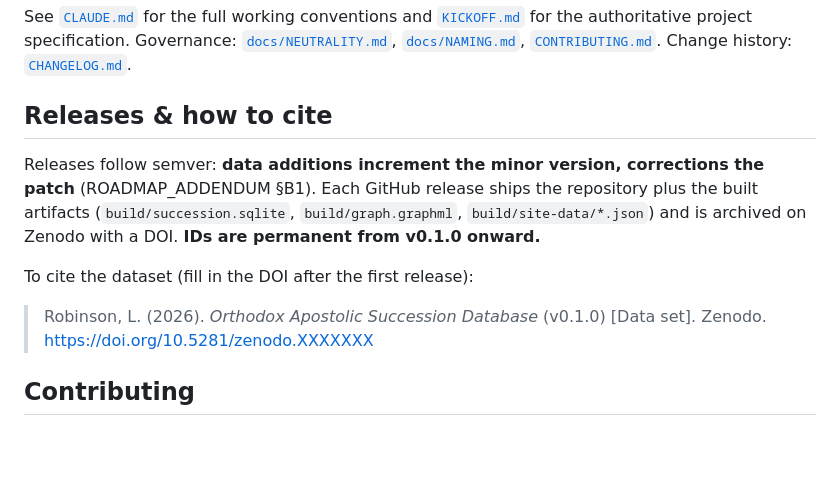
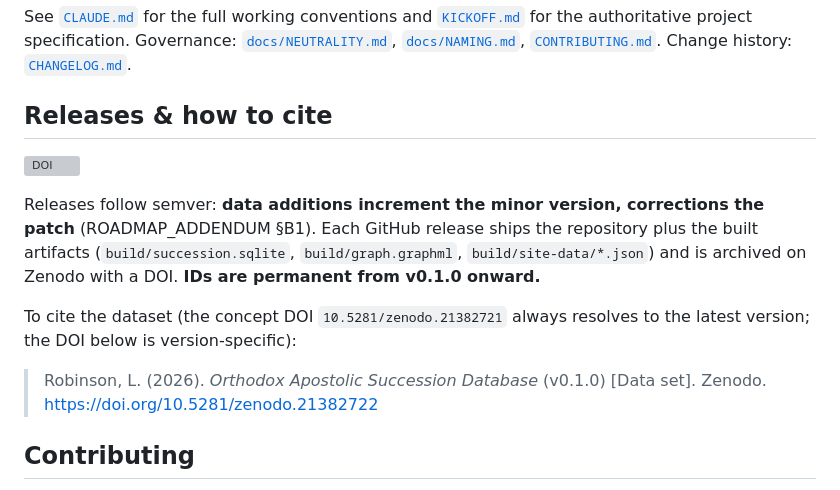
Before and after one commit to TonyLeroyRobin/orthodox-succession, a Markdown page: README.md, the part around the change. GitHub-like rendering; blank space fills up the shorter version; grey boxes are pictures that could not be loaded.

Commit message:
docs: Zenodo DOI badge and citation (post-release backfill)
Concept DOI 10.5281/zenodo.21382721 (badge, always-latest); version DOI
10.5281/zenodo.21382722 in the v0.1.0 citation. Completes ROADMAP B1.

Co-Authored-By: Claude Fable 5 <noreply@anthropic.com>

```diff
--- a/README.md
+++ b/README.md
@@ -110,10 +110,7 @@ Change history: [`CHANGELOG.md`](CHANGELOG.md).
 
 ## Releases & how to cite
 
-<!-- DOI badge — replace the placeholder once Zenodo mints the concept DOI
-     after the first GitHub release:
-[![DOI](https://zenodo.org/badge/DOI/10.5281/zenodo.XXXXXXX.svg)](https://doi.org/10.5281/zenodo.XXXXXXX)
--->
+[![DOI](https://zenodo.org/badge/DOI/10.5281/zenodo.21382721.svg)](https://doi.org/10.5281/zenodo.21382721)
 
 Releases follow semver: **data additions increment the minor version,
 corrections the patch** (ROADMAP_ADDENDUM §B1). Each GitHub release ships the
@@ -121,10 +118,11 @@ repository plus the built artifacts (`build/succession.sqlite`,
 `build/graph.graphml`, `build/site-data/*.json`) and is archived on Zenodo
 with a DOI. **IDs are permanent from v0.1.0 onward.**
 
-To cite the dataset (fill in the DOI after the first release):
+To cite the dataset (the concept DOI `10.5281/zenodo.21382721` always
+resolves to the latest version; the DOI below is version-specific):
 
 > Robinson, L. (2026). *Orthodox Apostolic Succession Database* (v0.1.0)
-> [Data set]. Zenodo. https://doi.org/10.5281/zenodo.XXXXXXX
+> [Data set]. Zenodo. https://doi.org/10.5281/zenodo.21382722
 
 ## Contributing
 
```
Also changed, not shown: CHANGELOG.md (+1 -1 lines).
